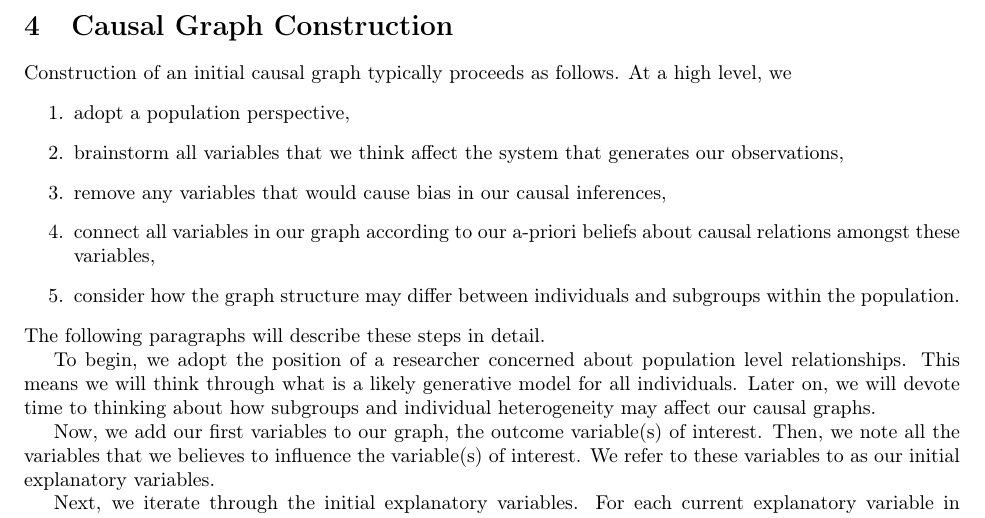
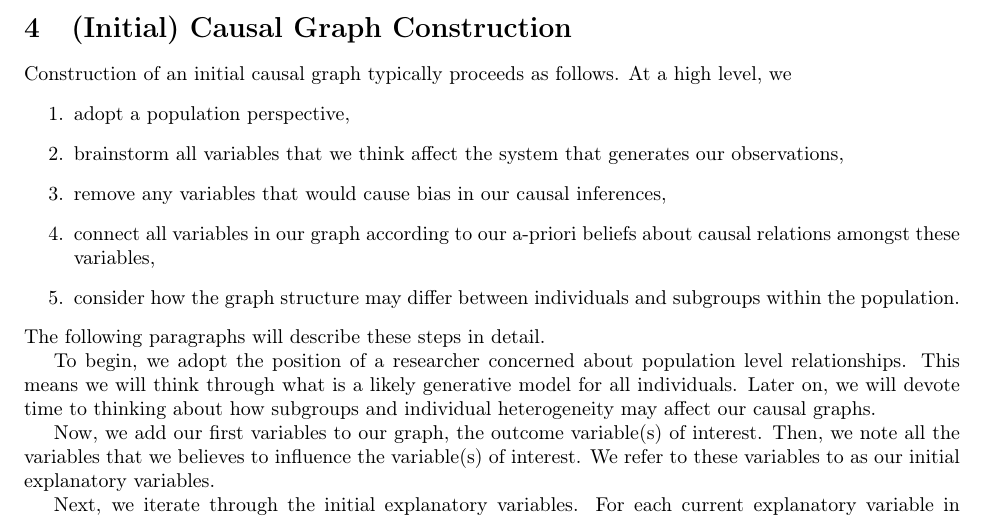
Before and after one commit to hassan-obeid/tr_b_causal_2020, a LaTeX document (article/main.tex, which reads article/sections/_4_graph_construction.tex): part of page 3 of 6, cut so that both start at the same text. Compiled offline with pdfLaTeX.

Commit message:
Making section title mroe explicit

```diff
--- a/article/sections/_4_graph_construction.tex
+++ b/article/sections/_4_graph_construction.tex
@@ -1,4 +1,4 @@
-\section{Causal Graph Construction}
+\section{(Initial) Causal Graph Construction}
 
 Construction of an initial causal graph typically proceeds as follows.
 At a high level, we
```
